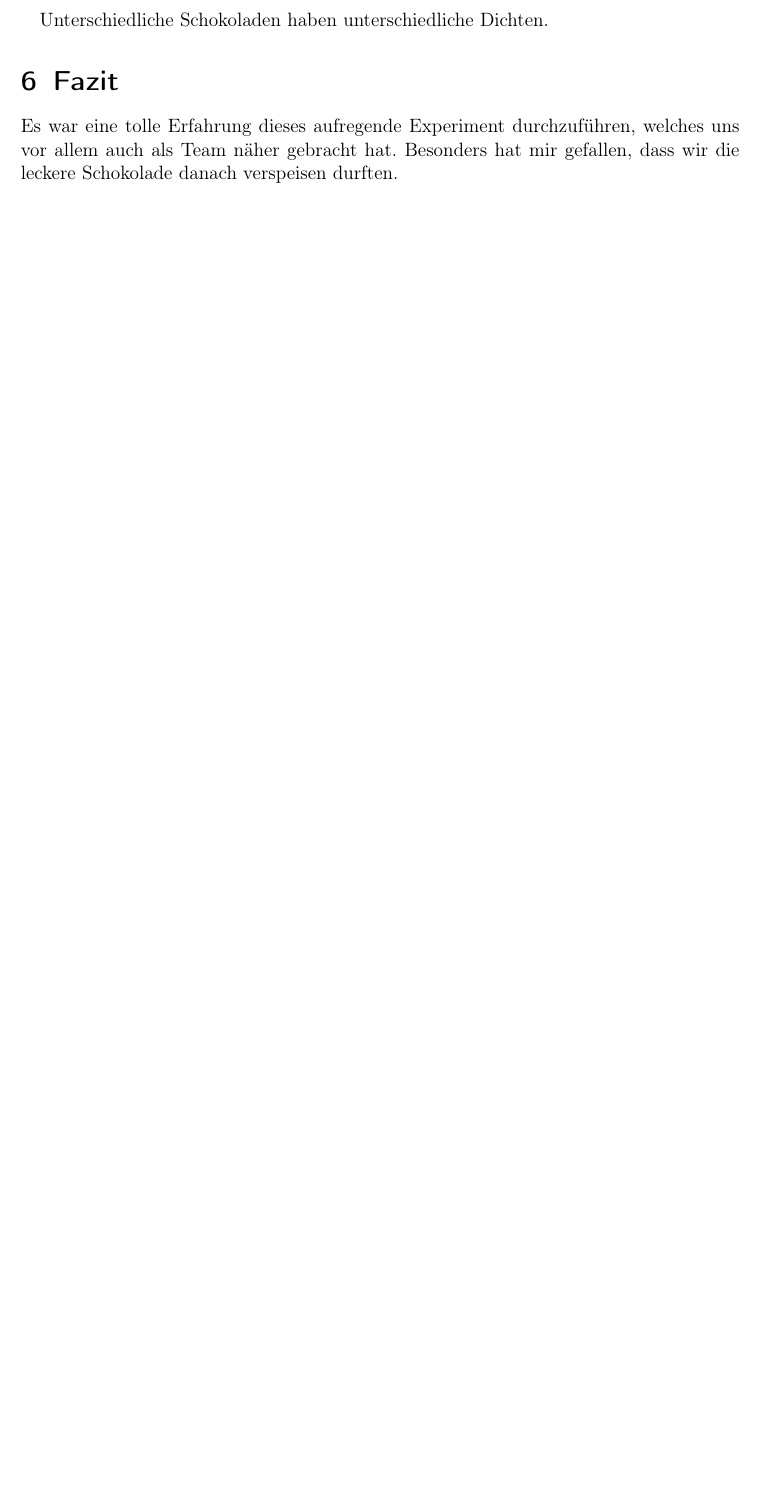
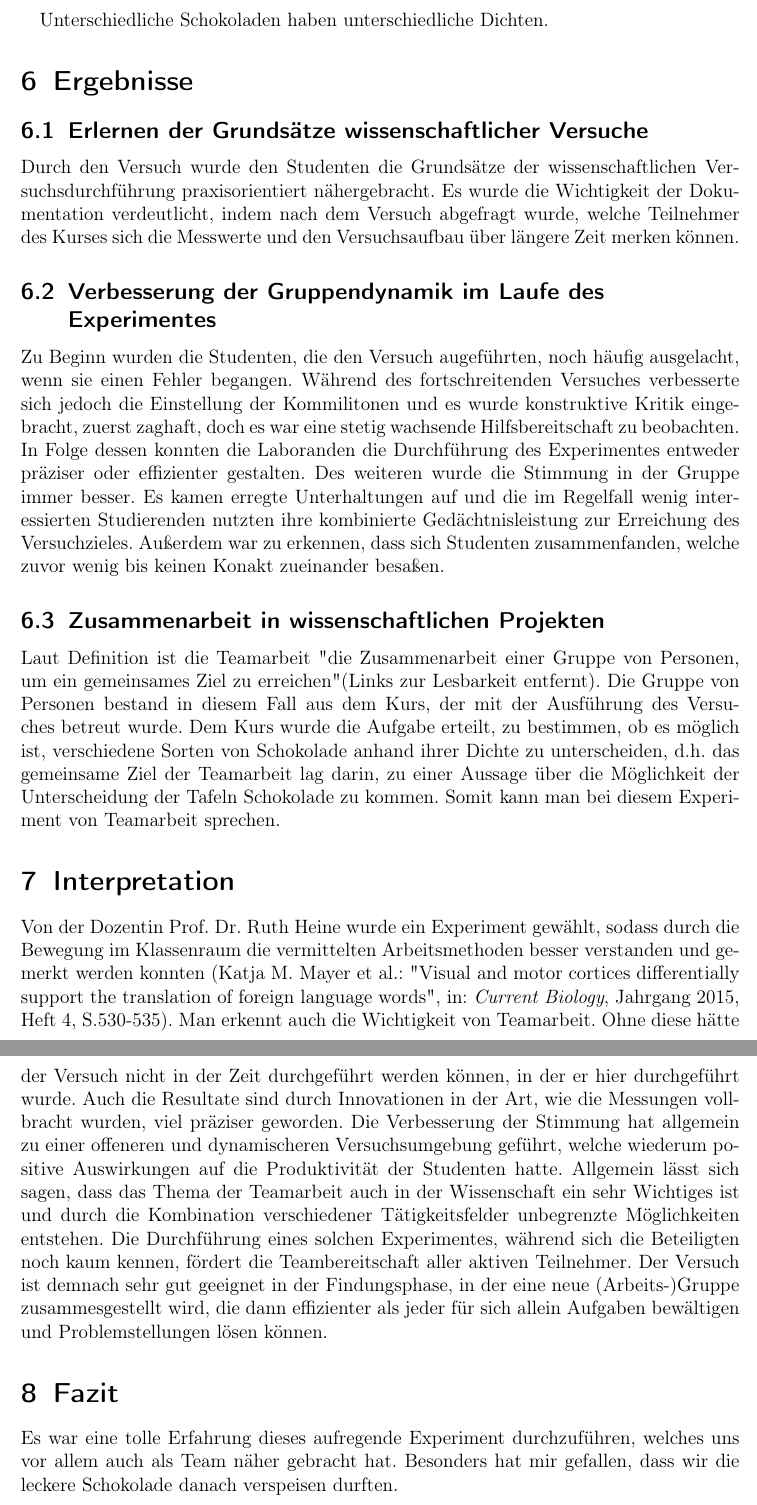
Before and after one commit to FrederikRogalski/TWA_Inf18B, a LaTeX document (article.tex): part of page 4 of 4 before the commit and two parts of pages 4 and 5 of 5 after it, the two joined at a grey line, cut so that both start at the same text, the shorter picture padded with empty space. Compiled offline with pdfLaTeX.

Commit message:
fast alles von ergebnisse+interpretation

```diff
--- a/article.tex
+++ b/article.tex
@@ -80,6 +80,15 @@ Formel: $\rho = \frac{m}{V}$
 \pagebreak
 
 Unterschiedliche Schokoladen haben unterschiedliche Dichten.
+\section{Ergebnisse}
+\subsection{Erlernen der Grundsätze wissenschaftlicher Versuche}
+Durch den Versuch wurde den Studenten die Grundsätze der wissenschaftlichen Versuchsdurchführung praxisorientiert nähergebracht. Es wurde die Wichtigkeit der Dokumentation verdeutlicht, indem nach dem Versuch abgefragt wurde, welche Teilnehmer des Kurses sich die Messwerte und den Versuchsaufbau über längere Zeit merken können.
+\subsection{Verbesserung der Gruppendynamik im Laufe des Experimentes}
+Zu Beginn wurden die Studenten, die den Versuch augeführten, noch häufig ausgelacht, wenn sie einen Fehler begangen. Während des fortschreitenden Versuches verbesserte sich jedoch die Einstellung der Kommilitonen und es wurde konstruktive Kritik eingebracht, zuerst zaghaft, doch es war eine stetig wachsende Hilfsbereitschaft zu beobachten. In Folge dessen konnten die Laboranden die Durchführung des Experimentes entweder präziser oder effizienter gestalten. Des weiteren wurde die Stimmung in der Gruppe immer besser. Es kamen erregte Unterhaltungen auf und die im Regelfall wenig interessierten Studierenden nutzten ihre kombinierte Gedächtnisleistung zur Erreichung des Versuchzieles. Außerdem war zu erkennen, dass sich Studenten zusammenfanden, welche zuvor wenig bis keinen Konakt zueinander besaßen.
+\subsection{Zusammenarbeit in wissenschaftlichen Projekten}
+Laut Definition ist die Teamarbeit "die Zusammenarbeit einer Gruppe von Personen, um ein gemeinsames Ziel zu erreichen"(Links zur Lesbarkeit entfernt). Die Gruppe von Personen bestand in diesem Fall aus dem Kurs, der mit der Ausführung des Versuches betreut wurde. Dem Kurs wurde die Aufgabe erteilt, zu bestimmen, ob es möglich ist, verschiedene Sorten von Schokolade anhand ihrer Dichte zu unterscheiden, d.h. das gemeinsame Ziel der Teamarbeit lag darin, zu einer Aussage über die Möglichkeit der Unterscheidung der Tafeln Schokolade zu kommen. Somit kann man bei diesem Experiment von Teamarbeit sprechen.
+\section{Interpretation}
+Von der Dozentin Prof. Dr. Ruth Heine wurde ein Experiment gewählt, sodass durch die Bewegung im Klassenraum die vermittelten Arbeitsmethoden besser verstanden und gemerkt werden konnten (Katja M. Mayer et al.: "Visual and motor cortices differentially support the translation of foreign language words", in: \textit{Current Biology}, Jahrgang 2015, Heft 4, S.530-535). Man erkennt auch die Wichtigkeit von Teamarbeit. Ohne diese hätte der Versuch nicht in der Zeit durchgeführt werden können, in der er hier durchgeführt wurde. Auch die Resultate sind durch Innovationen in der Art, wie die Messungen vollbracht wurden, viel präziser geworden. Die Verbesserung der Stimmung hat allgemein zu einer offeneren und dynamischeren Versuchsumgebung geführt, welche wiederum positive Auswirkungen auf die Produktivität der Studenten hatte. Allgemein lässt sich sagen, dass das Thema der Teamarbeit auch in der Wissenschaft ein sehr Wichtiges ist und durch die Kombination verschiedener Tätigkeitsfelder unbegrenzte Möglichkeiten entstehen. Die Durchführung eines solchen Experimentes, während sich die Beteiligten noch kaum kennen, fördert die Teambereitschaft aller aktiven Teilnehmer. Der Versuch ist demnach sehr gut geeignet in der Findungsphase, in der eine neue (Arbeits-)Gruppe zusammesgestellt wird, die dann effizienter als jeder für sich allein Aufgaben bewältigen und Problemstellungen lösen können.
 \section{Fazit}
 Es war eine tolle Erfahrung dieses aufregende Experiment durchzuführen, welches uns vor allem auch als Team näher gebracht hat. Besonders hat mir gefallen, dass wir die leckere Schokolade danach verspeisen durften.
 \section{Verweise}
```
